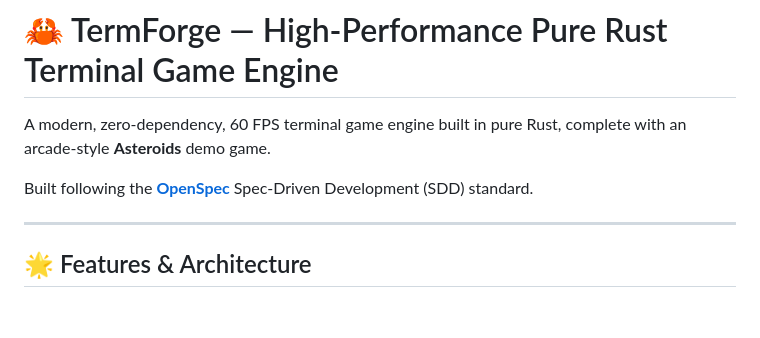
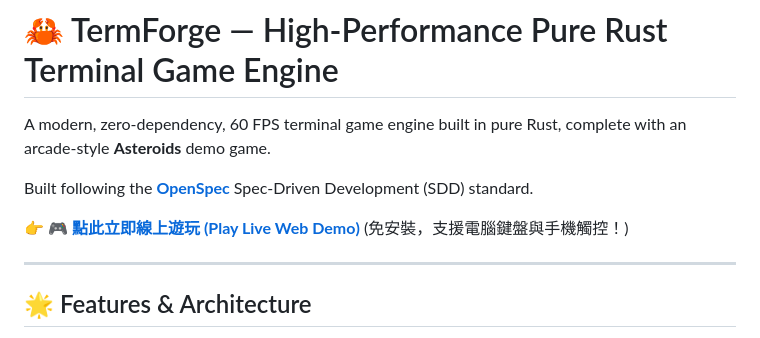
Before and after one commit to tonnychiulab/termforge, a Markdown page: README.md, the part around the change. GitHub-like rendering; blank space fills up the shorter version.

Commit message:
docs: add live play demo URL to README

```diff
--- a/README.md
+++ b/README.md
@@ -3,6 +3,8 @@
 A modern, zero-dependency, 60 FPS terminal game engine built in pure Rust, complete with an arcade-style **Asteroids** demo game.
 
 Built following the **[OpenSpec](https://github.com/Fission-AI/openspec)** Spec-Driven Development (SDD) standard.
+
+👉 **[🎮 點此立即線上遊玩 (Play Live Web Demo)](https://tonnychiulab.github.io/termforge/)** (免安裝，支援電腦鍵盤與手機觸控！)
 
 ---
 
```
